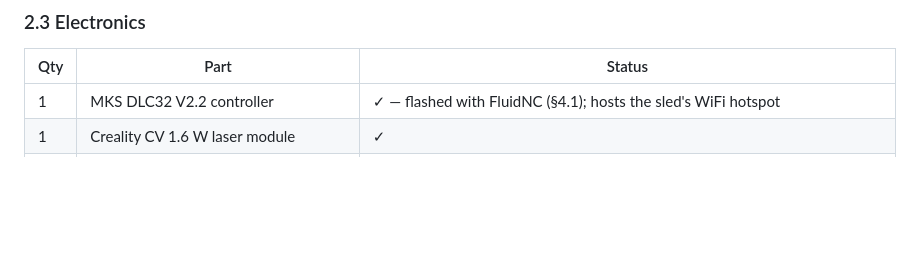
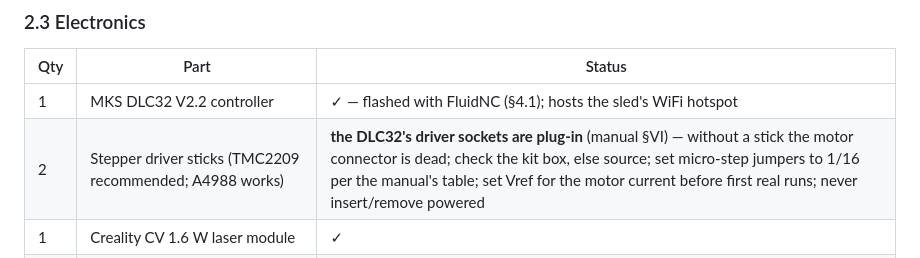
Before and after one commit to astrobobert/timberscribe, a Markdown page: HARDWARE.md, the part around the change. Rendered like a GitHub page; blank space fills up the shorter version.

Commit message:
BOM: DLC32 needs plug-in stepper driver sticks (found via dead motors)
Homing stepped in firmware (MPos moved) with silent motors; the DLC32
driver sockets are plug-in (manual VI) unlike the Woodpecker
predecessor with onboard drivers. Two sticks needed, 1/16 microstep
jumpers, Vref to set, no hot-plugging.

Co-Authored-By: Claude Fable 5 <noreply@anthropic.com>

```diff
--- a/HARDWARE.md
+++ b/HARDWARE.md
@@ -84,6 +84,7 @@ infill ______ , supports ______ .
 | Qty | Part | Status |
 |---|---|---|
 | 1 | MKS DLC32 V2.2 controller | ✓ — flashed with FluidNC (§4.1); hosts the sled's WiFi hotspot |
+| 2 | Stepper driver sticks (TMC2209 recommended; A4988 works) | **the DLC32's driver sockets are plug-in** (manual §VI) — without a stick the motor connector is dead; check the kit box, else source; set micro-step jumpers to 1/16 per the manual's table; set Vref for the motor current before first real runs; never insert/remove powered |
 | 1 | Creality CV 1.6 W laser module | ✓ |
 | 4 | Limit switches — 3-wire modules labeled IN/GND/12V, pre-mated connectors | 2 on the gantry brackets, 2 on the bridge supports; run fine from the endstop header's 5 V supply (verified 2026-07-18: `Pn:X`/`Pn:Y` respond, polarity matches the config's `:low`) |
 | 2 | Stepper motor extension cables | TBD |
```
